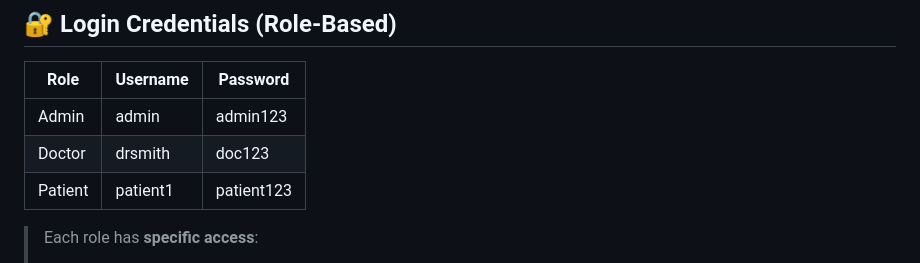
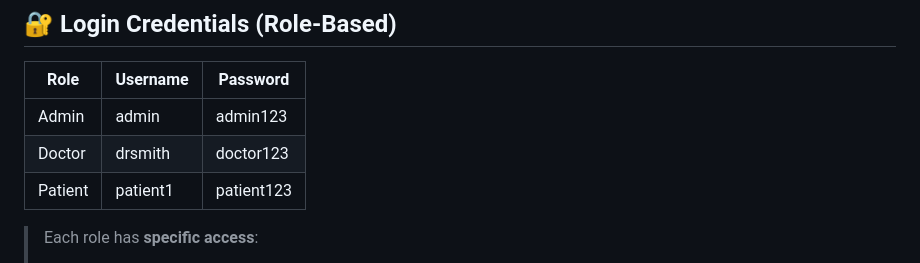
Before and after one commit to Techz-Shikher/MedConnect-1, a Markdown page: README.md, the part around the change. Rendered like a GitHub page.

Commit message:
Change Doctor's password from 'doc123' to 'doctor123'
Updated Doctor's password in the README.

```diff
--- a/README.md
+++ b/README.md
@@ -9,7 +9,7 @@ A Java-based desktop application built using **Swing**, **MySQL**, and **JDBC**.
 | Role          | Username        | Password     |
 |---------------|----------------|------------|
 | Admin         | admin          | admin123   |
-| Doctor        | drsmith        | doc123     |
+| Doctor        | drsmith        | doctor123  |
 | Patient       | patient1       | patient123 |
 
 > Each role has **specific access**:
```
